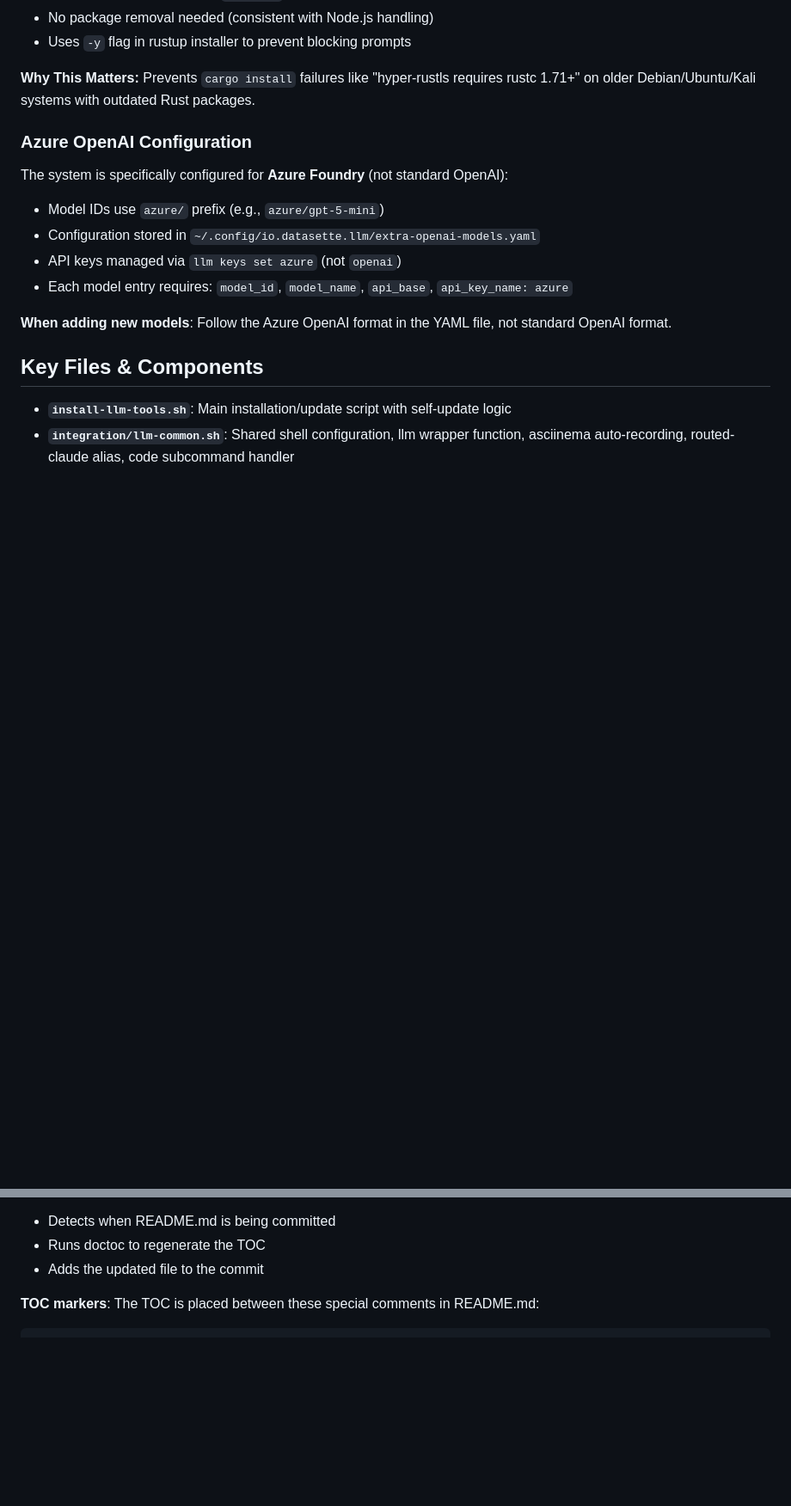
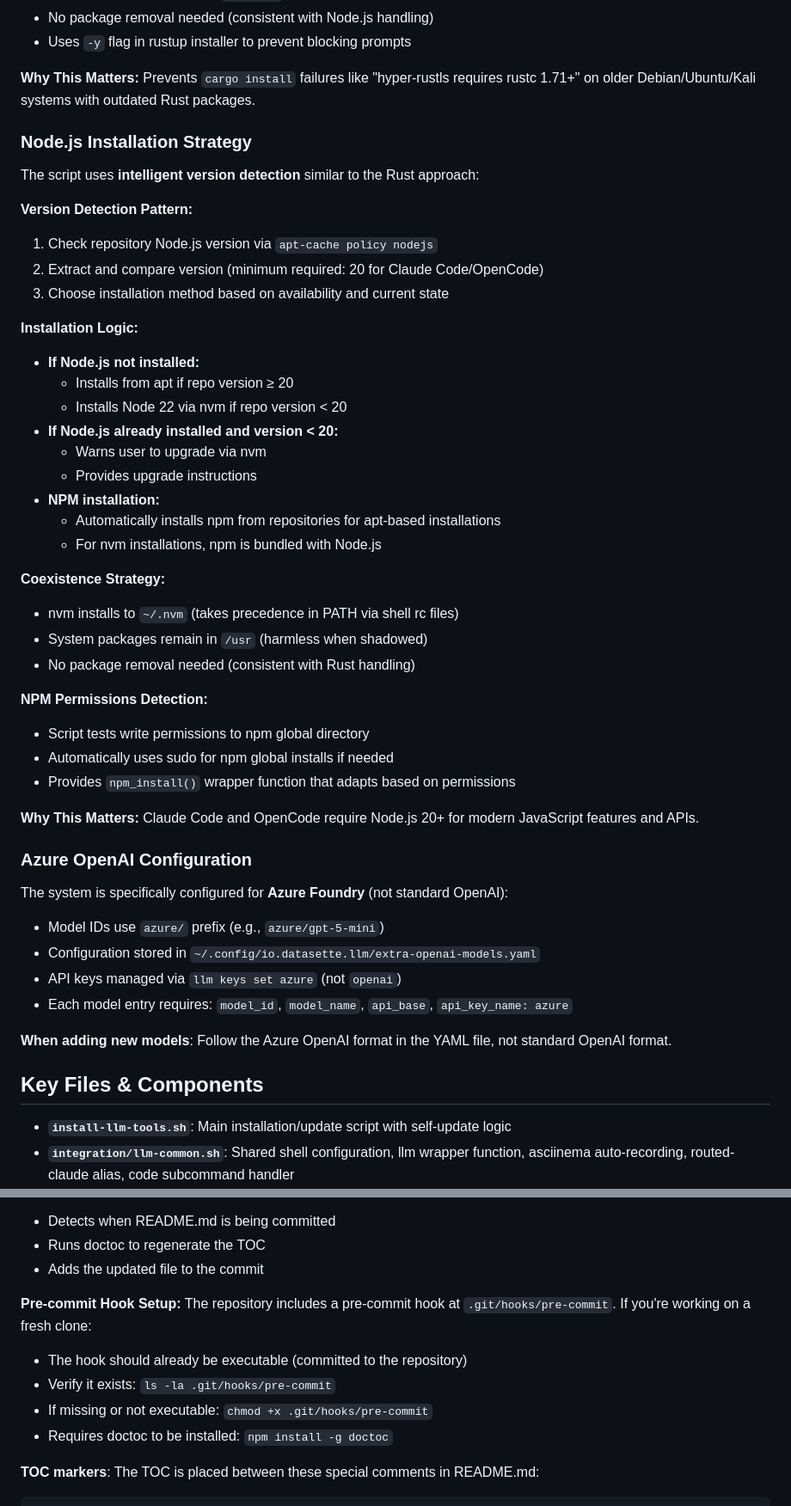
Before and after one commit to c0ffee0wl/llm-linux-setup, a Markdown page: CLAUDE.md, 2 parts joined by grey strips. Shown at 86% size. GitHub-like rendering; blank space fills up the shorter version.

````diff
--- a/CLAUDE.md
+++ b/CLAUDE.md
@@ -154,6 +170,38 @@ The script uses **intelligent version detection** similar to the Node.js approac
 - Uses `-y` flag in rustup installer to prevent blocking prompts
 
 **Why This Matters:** Prevents `cargo install` failures like "hyper-rustls requires rustc 1.71+" on older Debian/Ubuntu/Kali systems with outdated Rust packages.
+
+### Node.js Installation Strategy
+
+The script uses **intelligent version detection** similar to the Rust approach:
+
+**Version Detection Pattern:**
+1. Check repository Node.js version via `apt-cache policy nodejs`
+2. Extract and compare version (minimum required: 20 for Claude Code/OpenCode)
+3. Choose installation method based on availability and current state
+
+**Installation Logic:**
+- **If Node.js not installed:**
+  - Installs from apt if repo version ≥ 20
+  - Installs Node 22 via nvm if repo version < 20
+- **If Node.js already installed and version < 20:**
+  - Warns user to upgrade via nvm
+  - Provides upgrade instructions
+- **NPM installation:**
+  - Automatically installs npm from repositories for apt-based installations
+  - For nvm installations, npm is bundled with Node.js
+
+**Coexistence Strategy:**
+- nvm installs to `~/.nvm` (takes precedence in PATH via shell rc files)
+- System packages remain in `/usr` (harmless when shadowed)
+- No package removal needed (consistent with Rust handling)
+
+**NPM Permissions Detection:**
+- Script tests write permissions to npm global directory
+- Automatically uses sudo for npm global installs if needed
+- Provides `npm_install()` wrapper function that adapts based on permissions
+
+**Why This Matters:** Claude Code and OpenCode require Node.js 20+ for modern JavaScript features and APIs.
 
 ### Azure OpenAI Configuration
 
@@ -256,6 +304,13 @@ doctoc README.md
 - Detects when README.md is being committed
 - Runs doctoc to regenerate the TOC
 - Adds the updated file to the commit
+
+**Pre-commit Hook Setup:**
+The repository includes a pre-commit hook at `.git/hooks/pre-commit`. If you're working on a fresh clone:
+- The hook should already be executable (committed to the repository)
+- Verify it exists: `ls -la .git/hooks/pre-commit`
+- If missing or not executable: `chmod +x .git/hooks/pre-commit`
+- Requires doctoc to be installed: `npm install -g doctoc`
 
 **TOC markers**: The TOC is placed between these special comments in README.md:
 ```markdown
````
Also changed, not shown: other parts of CLAUDE.md (+21 -2 lines).
